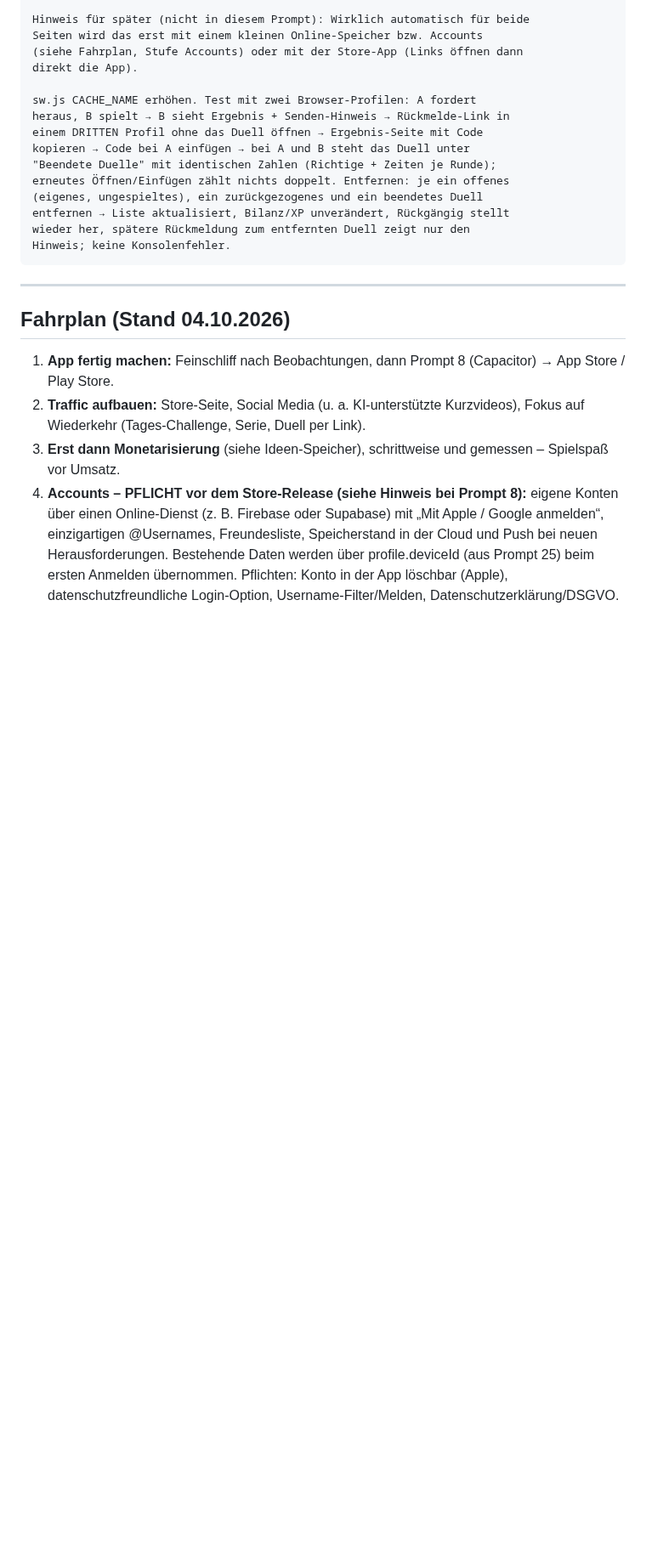
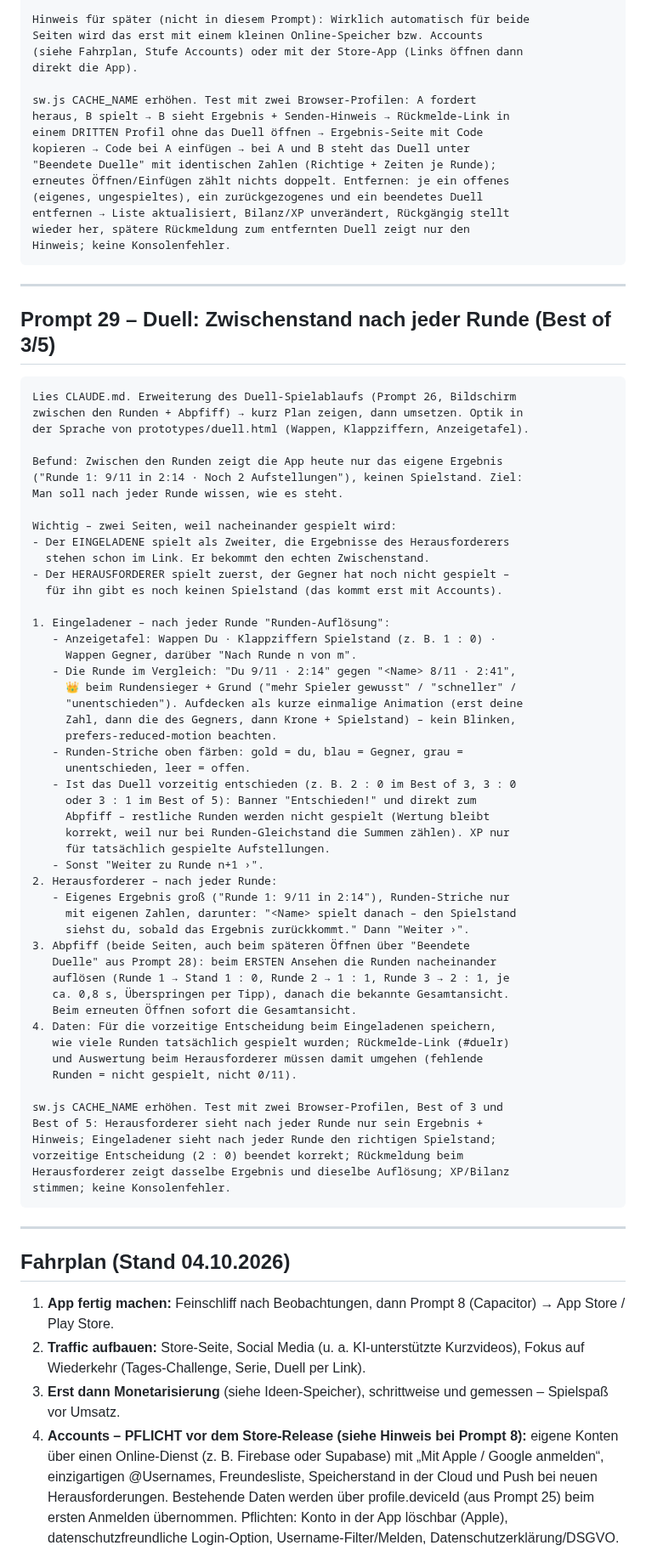
Before and after one commit to floriangiggs/Starting-XI, a Markdown page: prompts_naechste_schritte.md, the part around one of its changes. Shown at 85% size. Drawn GitHub-style; blank space fills up the shorter version.

Commit message:
Prompt 29: Duell-Zwischenstand nach jeder Runde
Co-Authored-By: Claude Opus 5.5 <noreply@anthropic.com>
Claude-Session: https://claude.ai/code/session_01BD2NRrYwgkFvEW7Tg15nNQ

````diff
--- a/prompts_naechste_schritte.md
+++ b/prompts_naechste_schritte.md
@@ -2211,6 +2212,63 @@ erneutes Öffnen/Einfügen zählt nichts doppelt. Entfernen: je ein offenes
 entfernen → Liste aktualisiert, Bilanz/XP unverändert, Rückgängig stellt
 wieder her, spätere Rückmeldung zum entfernten Duell zeigt nur den
 Hinweis; keine Konsolenfehler.
+```
+
+---
+
+## Prompt 29 – Duell: Zwischenstand nach jeder Runde (Best of 3/5)
+
+```
+Lies CLAUDE.md. Erweiterung des Duell-Spielablaufs (Prompt 26, Bildschirm
+zwischen den Runden + Abpfiff) → kurz Plan zeigen, dann umsetzen. Optik in
+der Sprache von prototypes/duell.html (Wappen, Klappziffern, Anzeigetafel).
+
+Befund: Zwischen den Runden zeigt die App heute nur das eigene Ergebnis
+("Runde 1: 9/11 in 2:14 · Noch 2 Aufstellungen"), keinen Spielstand. Ziel:
+Man soll nach jeder Runde wissen, wie es steht.
+
+Wichtig – zwei Seiten, weil nacheinander gespielt wird:
+- Der EINGELADENE spielt als Zweiter, die Ergebnisse des Herausforderers
+  stehen schon im Link. Er bekommt den echten Zwischenstand.
+- Der HERAUSFORDERER spielt zuerst, der Gegner hat noch nicht gespielt –
+  für ihn gibt es noch keinen Spielstand (das kommt erst mit Accounts).
+
+1. Eingeladener – nach jeder Runde "Runden-Auflösung":
+   - Anzeigetafel: Wappen Du · Klappziffern Spielstand (z. B. 1 : 0) ·
+     Wappen Gegner, darüber "Nach Runde n von m".
+   - Die Runde im Vergleich: "Du 9/11 · 2:14" gegen "<Name> 8/11 · 2:41",
+     👑 beim Rundensieger + Grund ("mehr Spieler gewusst" / "schneller" /
+     "unentschieden"). Aufdecken als kurze einmalige Animation (erst deine
+     Zahl, dann die des Gegners, dann Krone + Spielstand) – kein Blinken,
+     prefers-reduced-motion beachten.
+   - Runden-Striche oben färben: gold = du, blau = Gegner, grau =
+     unentschieden, leer = offen.
+   - Ist das Duell vorzeitig entschieden (z. B. 2 : 0 im Best of 3, 3 : 0
+     oder 3 : 1 im Best of 5): Banner "Entschieden!" und direkt zum
+     Abpfiff – restliche Runden werden nicht gespielt (Wertung bleibt
+     korrekt, weil nur bei Runden-Gleichstand die Summen zählen). XP nur
+     für tatsächlich gespielte Aufstellungen.
+   - Sonst "Weiter zu Runde n+1 ›".
+2. Herausforderer – nach jeder Runde:
+   - Eigenes Ergebnis groß ("Runde 1: 9/11 in 2:14"), Runden-Striche nur
+     mit eigenen Zahlen, darunter: "<Name> spielt danach – den Spielstand
+     siehst du, sobald das Ergebnis zurückkommt." Dann "Weiter ›".
+3. Abpfiff (beide Seiten, auch beim späteren Öffnen über "Beendete
+   Duelle" aus Prompt 28): beim ERSTEN Ansehen die Runden nacheinander
+   auflösen (Runde 1 → Stand 1 : 0, Runde 2 → 1 : 1, Runde 3 → 2 : 1, je
+   ca. 0,8 s, Überspringen per Tipp), danach die bekannte Gesamtansicht.
+   Beim erneuten Öffnen sofort die Gesamtansicht.
+4. Daten: Für die vorzeitige Entscheidung beim Eingeladenen speichern,
+   wie viele Runden tatsächlich gespielt wurden; Rückmelde-Link (#duelr)
+   und Auswertung beim Herausforderer müssen damit umgehen (fehlende
+   Runden = nicht gespielt, nicht 0/11).
+
+sw.js CACHE_NAME erhöhen. Test mit zwei Browser-Profilen, Best of 3 und
+Best of 5: Herausforderer sieht nach jeder Runde nur sein Ergebnis +
+Hinweis; Eingeladener sieht nach jeder Runde den richtigen Spielstand;
+vorzeitige Entscheidung (2 : 0) beendet korrekt; Rückmeldung beim
+Herausforderer zeigt dasselbe Ergebnis und dieselbe Auflösung; XP/Bilanz
+stimmen; keine Konsolenfehler.
 ```
 
 ---
````
Also changed, not shown: other parts of prompts_naechste_schritte.md (+3 -2 lines).
